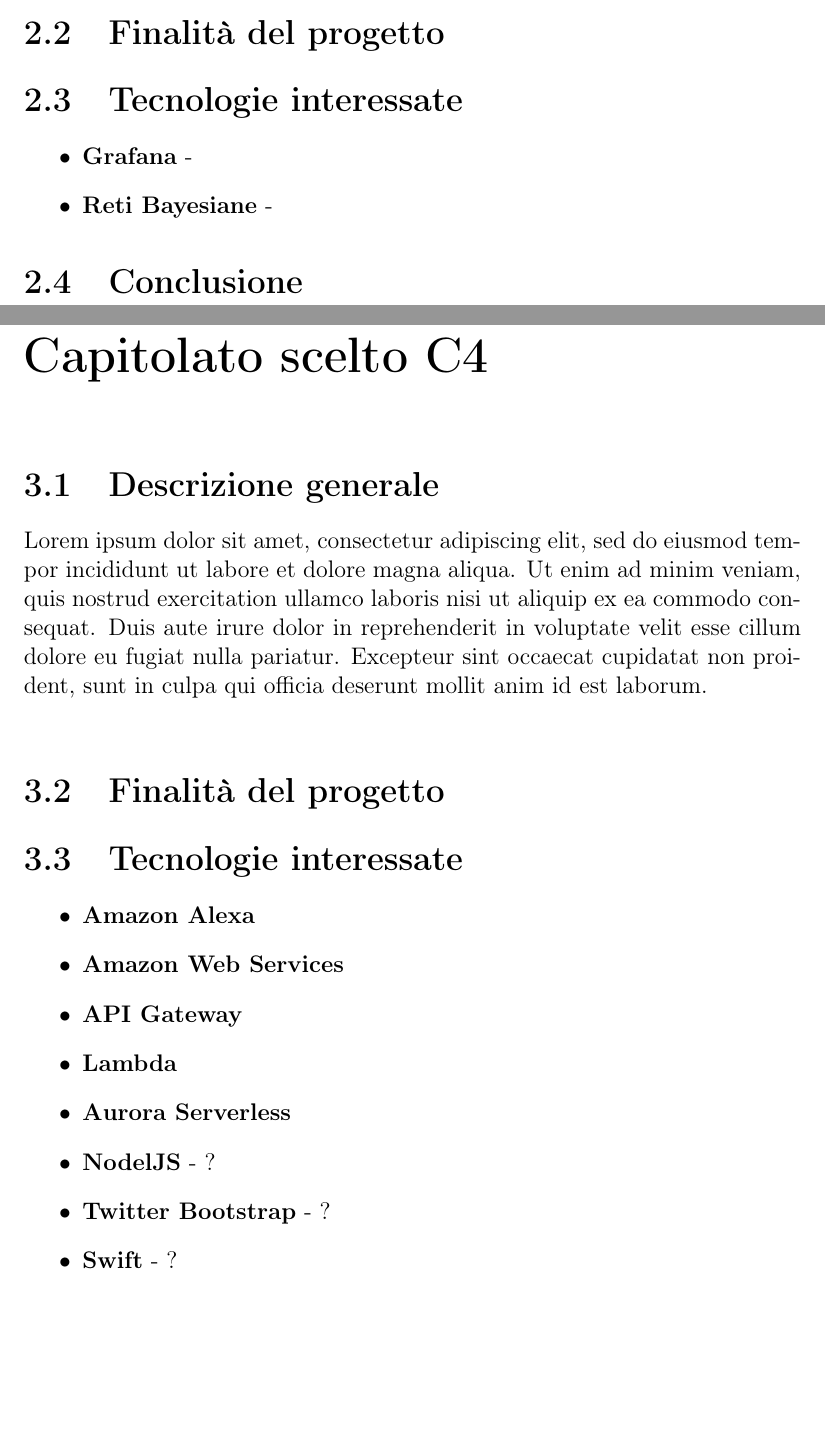
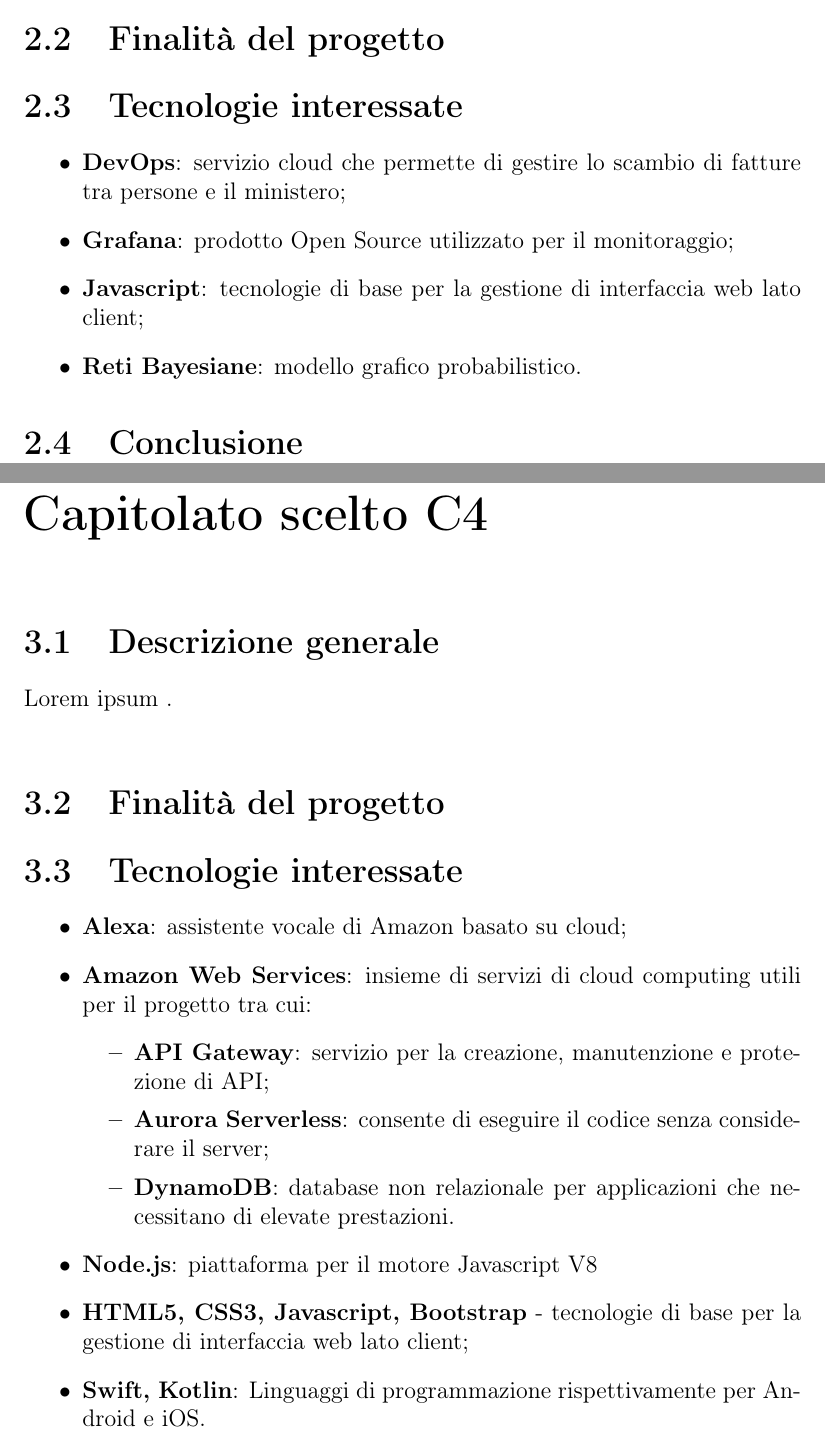
Before and after one commit to mirkofranco/ProgettoSWEDocumentazione, a LaTeX book (Studio di fattibilità/documentoPrincipale.tex, which reads Studio di fattibilità/capitolati/capitolato3.tex, Studio di fattibilità/capitolati/capitolato_scelto.tex): two parts of pages 7 and 9 of 12, joined at a grey line, cut so that both start at the same text, the shorter picture padded with empty space. Compiled offline with pdfLaTeX.

Commit message:
Terminate tecnologie necessarie C3 e C4

```diff
--- a/Studio di fattibilità/capitolati/capitolato3.tex
+++ b/Studio di fattibilità/capitolati/capitolato3.tex
@@ -5,7 +5,9 @@
 
 \section{Tecnologie interessate}
 \begin{itemize}
-	\item \textbf{Grafana} -
-	\item \textbf{Reti Bayesiane} -
+	\item \textbf{DevOps}: servizio cloud che permette di gestire lo scambio di fatture tra persone e il ministero;
+	\item \textbf{Grafana}: prodotto Open Source utilizzato per il monitoraggio;
+	\item \textbf{Javascript}: tecnologie di base per la gestione di interfaccia web lato client;
+	\item \textbf{Reti Bayesiane}: modello grafico probabilistico.
 \end{itemize}
 \section{Conclusione}
--- a/Studio di fattibilità/capitolati/capitolato_scelto.tex
+++ b/Studio di fattibilità/capitolati/capitolato_scelto.tex
@@ -1,19 +1,20 @@
 \chapter{Capitolato scelto C4}
 \section{Descrizione generale}
-Lorem ipsum dolor sit amet, consectetur adipiscing elit, sed do eiusmod tempor incididunt ut labore et dolore magna aliqua. Ut enim ad minim veniam, quis nostrud exercitation ullamco laboris nisi ut aliquip ex ea commodo consequat. Duis aute irure dolor in reprehenderit in voluptate velit esse cillum dolore eu fugiat nulla pariatur. Excepteur sint occaecat cupidatat non proident, sunt in culpa qui officia deserunt mollit anim id est laborum.\\
+Lorem ipsum .\\
 \section{Finalit\`a del progetto}
 
 \section{Tecnologie interessate}
 \begin{itemize}
-	\item \textbf{Amazon Alexa}
-	\item \textbf{Amazon Web Services}
-	\item \textbf{API Gateway}
-	\item \textbf{Lambda}
-	\item \textbf{Aurora Serverless}
-	\item \textbf{NodelJS} - ?
-	\item \textbf{Twitter Bootstrap} - ?
-	\item \textbf{Swift} - ?
-	\item \textbf{Kotlin} -
+	\item \textbf{Alexa}: assistente vocale di Amazon basato su cloud;
+	\item \textbf{Amazon Web Services}: insieme di servizi di cloud computing utili per il progetto tra cui:
+	\begin{itemize}
+	\item \textbf{API Gateway}: servizio per la creazione, manutenzione e protezione di API;
+	\item \textbf{Aurora Serverless}: consente di eseguire il codice senza considerare il server;
+	\item \textbf{DynamoDB}: database non relazionale per applicazioni che necessitano di elevate prestazioni.
+	\end{itemize}
+	\item \textbf{Node.js}: piattaforma per il motore Javascript V8
+	\item \textbf{HTML5, CSS3, Javascript, Bootstrap} - tecnologie di base per la gestione di interfaccia web lato client;
+	\item \textbf{Swift, Kotlin}: Linguaggi di programmazione rispettivamente per Android e iOS.
 \end{itemize}
 
 
```
